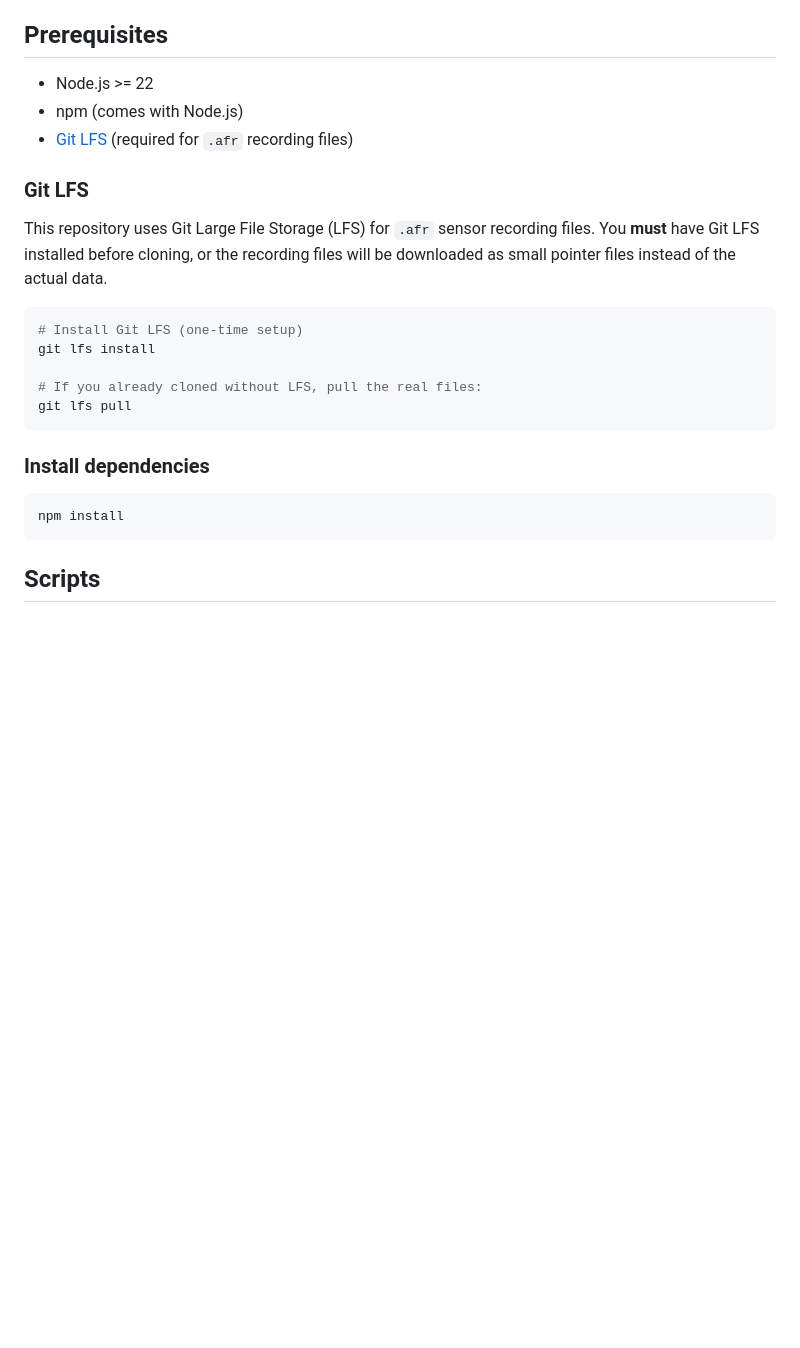
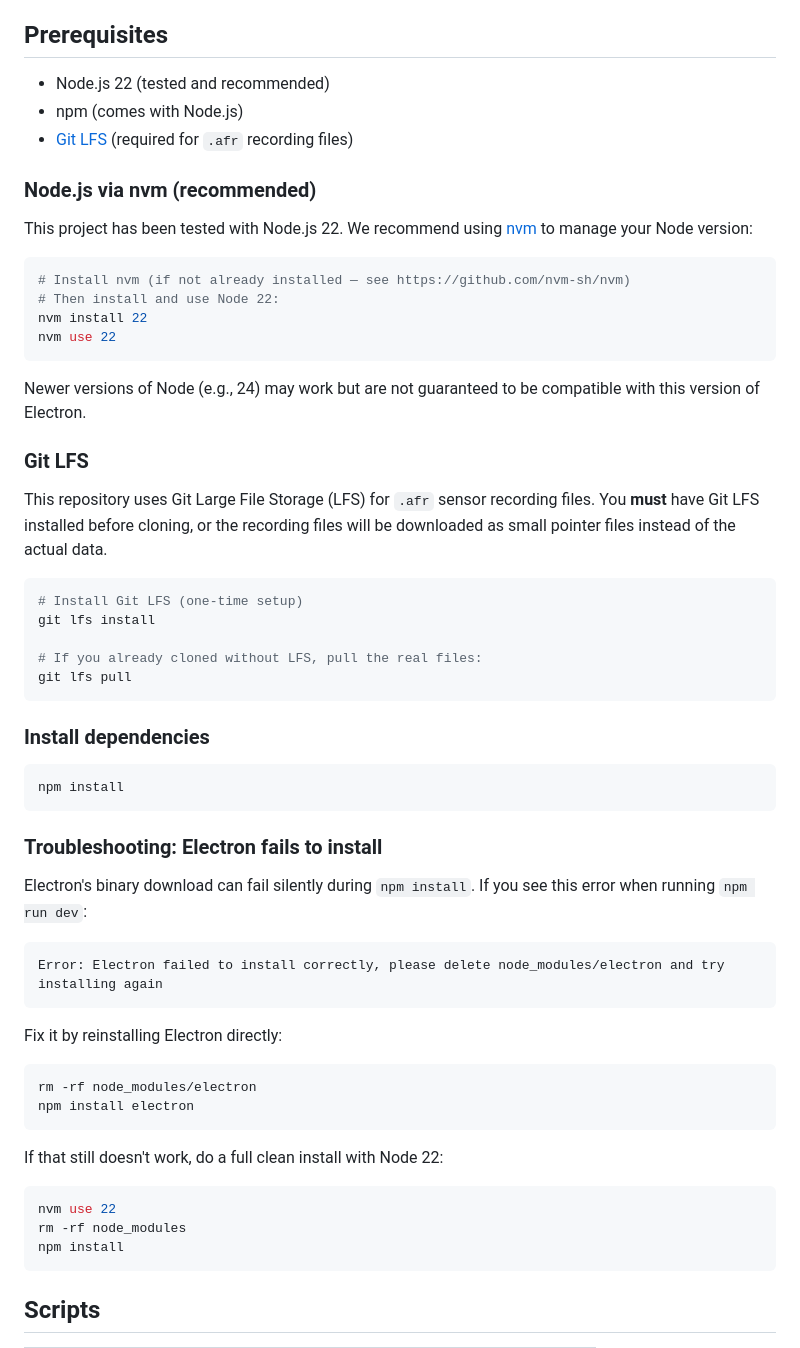
Before and after one commit to mcrco/momath.tech.math-square-devkit, a Markdown page: README.md, the part around the change. GitHub-like rendering; blank space fills up the shorter version.

Commit message:
docs(readme): clarify Node.js requirements and add Electron troubleshooting
- Update Node.js prerequisite from ">= 22" to "22 (tested and recommended)"
- Add nvm setup instructions with install and use commands
- Include note about compatibility with newer Node versions (e.g., 24)
- Add troubleshooting section for Electron installation failures
- Provide step-by-step resolution with rm and npm install commands
- Include full clean install instructions as fallback solution

````diff
--- a/README.md
+++ b/README.md
@@ -11,9 +11,22 @@ The Math Square is an 80×80 sensor grid floor that detects people walking on it
 
 ## Prerequisites
 
-- Node.js >= 22
+- Node.js 22 (tested and recommended)
 - npm (comes with Node.js)
 - [Git LFS](https://git-lfs.com/) (required for `.afr` recording files)
+
+### Node.js via nvm (recommended)
+
+This project has been tested with Node.js 22. We recommend using [nvm](https://github.com/nvm-sh/nvm) to manage your Node version:
+
+```bash
+# Install nvm (if not already installed — see https://github.com/nvm-sh/nvm)
+# Then install and use Node 22:
+nvm install 22
+nvm use 22
+```
+
+Newer versions of Node (e.g., 24) may work but are not guaranteed to be compatible with this version of Electron.
 
 ### Git LFS
 
@@ -30,6 +43,29 @@ git lfs pull
 ### Install dependencies
 
 ```bash
+npm install
+```
+
+### Troubleshooting: Electron fails to install
+
+Electron's binary download can fail silently during `npm install`. If you see this error when running `npm run dev`:
+
+```
+Error: Electron failed to install correctly, please delete node_modules/electron and try installing again
+```
+
+Fix it by reinstalling Electron directly:
+
+```bash
+rm -rf node_modules/electron
+npm install electron
+```
+
+If that still doesn't work, do a full clean install with Node 22:
+
+```bash
+nvm use 22
+rm -rf node_modules
 npm install
 ```
 
````
